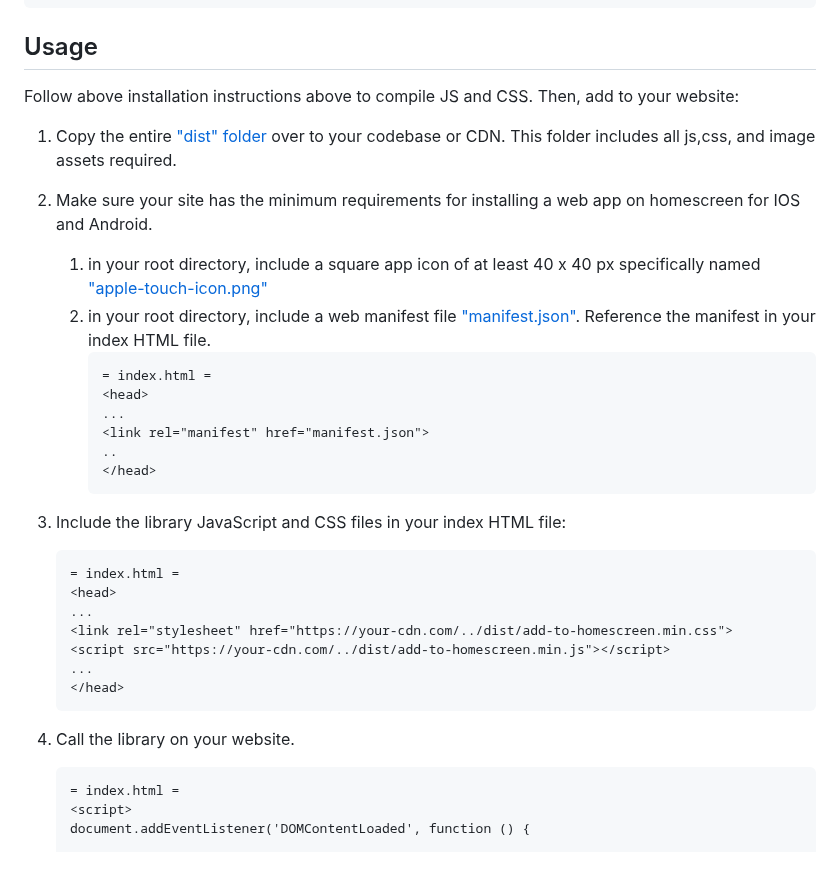
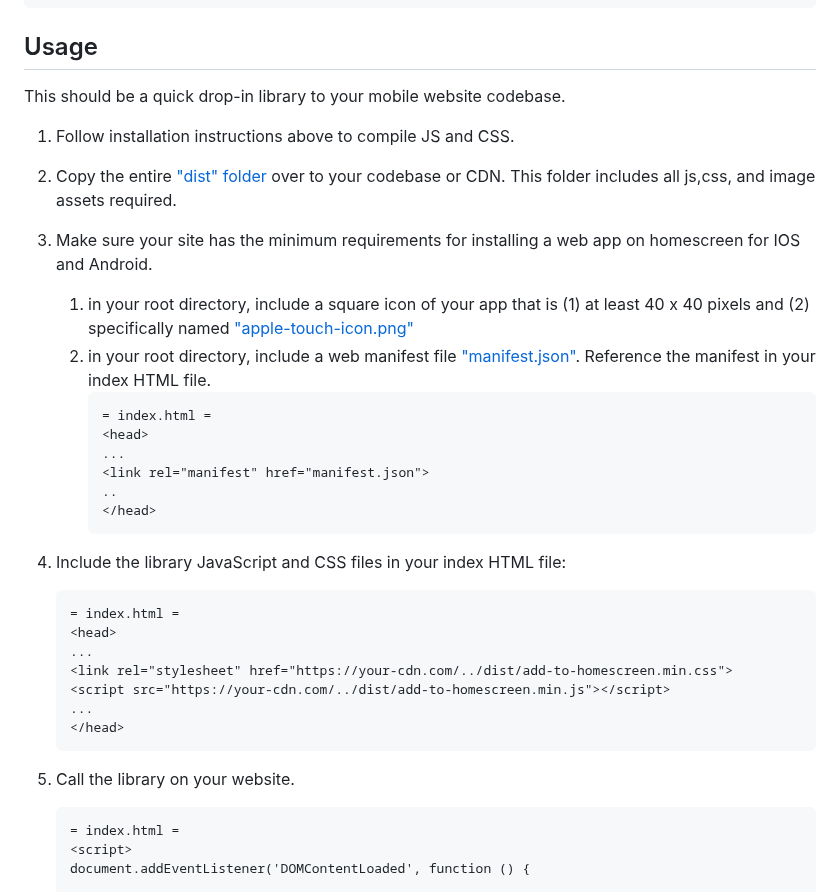
Before and after one commit to philfung/add-to-homescreen, a Markdown page: README.md, the part around the change. Rendered like a GitHub page; blank space fills up the shorter version.

````diff
--- a/README.md
+++ b/README.md
@@ -52,13 +52,14 @@ npm start
 ```
 
 ## Usage
-Follow above installation instructions above to compile JS and CSS.  Then, add to your website:
+This should be a quick drop-in library to your mobile website codebase.
 
-1. Copy the entire ["dist" folder](https://github.com/philfung/add-to-homescreen/tree/main/dist) over to your codebase or CDN.
+1. Follow installation instructions above to compile JS and CSS.
+2. Copy the entire ["dist" folder](https://github.com/philfung/add-to-homescreen/tree/main/dist) over to your codebase or CDN.
    This folder includes all js,css, and image assets required.
 
-2. Make sure your site has the minimum requirements for installing a web app on homescreen for IOS and Android.
-    1. in your root directory, include a square app icon of at least 40 x 40 px specifically named ["apple-touch-icon.png"](https://github.com/philfung/add-to-homescreen/blob/main/apple-touch-icon.png)
+3. Make sure your site has the minimum requirements for installing a web app on homescreen for IOS and Android.
+    1. in your root directory, include a square icon of your app that is (1) at least 40 x 40 pixels and (2) specifically named ["apple-touch-icon.png"](https://github.com/philfung/add-to-homescreen/blob/main/apple-touch-icon.png)
     2. in your root directory, include a web manifest file ["manifest.json"](https://github.com/philfung/add-to-homescreen/blob/main/manifest.json). Reference the manifest in your index HTML file.
         ```
         = index.html =
@@ -68,7 +69,7 @@ Follow above installation instructions above to compile JS and CSS.  Then, add t
         ..
         </head>
         ```
-3. Include the library JavaScript and CSS files in your index HTML file:
+4. Include the library JavaScript and CSS files in your index HTML file:
 
     ```
     = index.html =
@@ -80,7 +81,7 @@ Follow above installation instructions above to compile JS and CSS.  Then, add t
     </head>
     ```
 
-4. Call the library on your website.
+5. Call the library on your website.
 
     ```
     = index.html =
````
